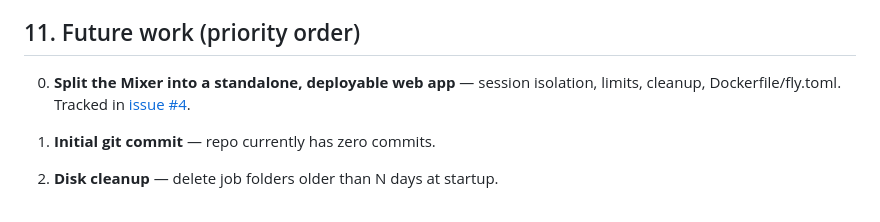
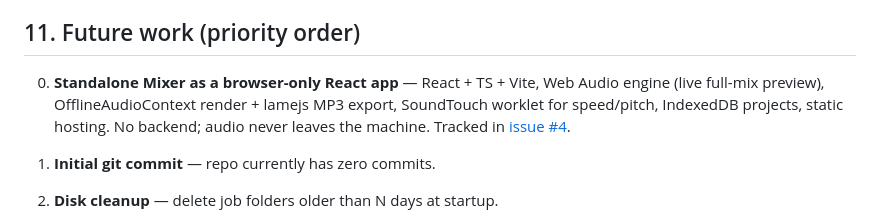
Before and after one commit to budhap-dev/karaoke-app, a Markdown page: TDD.md, the part around the change. GitHub-like rendering.

Commit message:
docs: mixer split story is now a browser-only React app (issue #4)
Co-Authored-By: Claude Fable 5 <noreply@anthropic.com>

```diff
--- a/TDD.md
+++ b/TDD.md
@@ -189,7 +189,7 @@ Planned (not yet implemented): commit those checks as a pytest suite — the `Te
 
 ## 11. Future work (priority order)
 
-0. **Split the Mixer into a standalone, deployable web app** — session isolation, limits, cleanup, Dockerfile/fly.toml. Tracked in [issue #4](https://github.com/budhap-dev/karaoke-app/issues/4).
+0. **Standalone Mixer as a browser-only React app** — React + TS + Vite, Web Audio engine (live full-mix preview), OfflineAudioContext render + lamejs MP3 export, SoundTouch worklet for speed/pitch, IndexedDB projects, static hosting. No backend; audio never leaves the machine. Tracked in [issue #4](https://github.com/budhap-dev/karaoke-app/issues/4).
 
 1. **Initial git commit** — repo currently has zero commits.
 2. **Disk cleanup** — delete job folders older than N days at startup.
```
